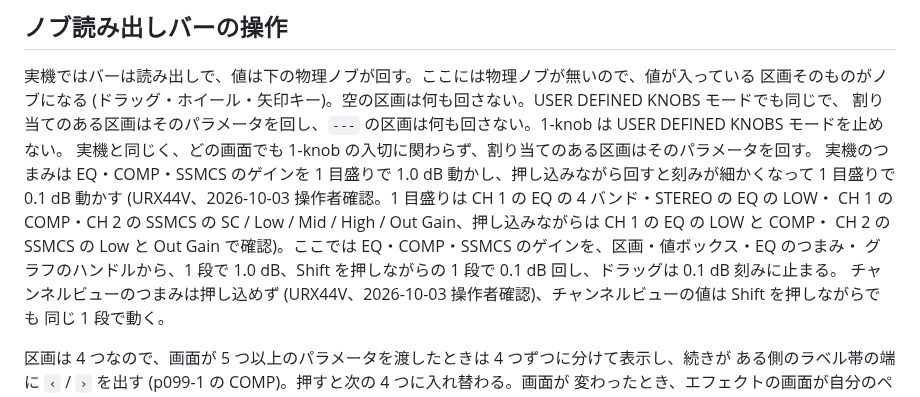
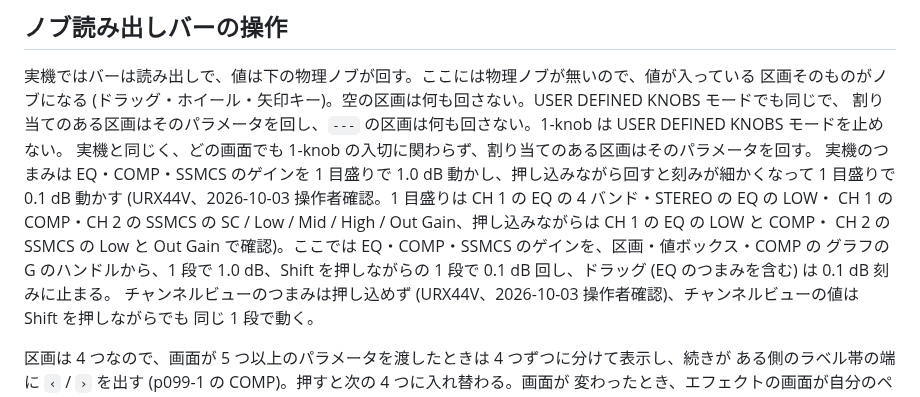
Before and after one commit to semnil/urx-lcd-sim, a Markdown page: docs/ja/screen-inventory.md, the part around the change. Drawn GitHub-style.

```diff
--- a/docs/ja/screen-inventory.md
+++ b/docs/ja/screen-inventory.md
@@ -334,8 +334,8 @@ OSCILLATOR の [ON] は出力の沈んだパネルに x350..389 / y99..138 で
 実機のつまみは EQ・COMP・SSMCS のゲインを 1 目盛りで 1.0 dB 動かし、押し込みながら回すと刻みが細かくなって
 1 目盛りで 0.1 dB 動かす (URX44V、2026-10-03 操作者確認。1 目盛りは CH 1 の EQ の 4 バンド・STEREO の EQ の LOW・
 CH 1 の COMP・CH 2 の SSMCS の SC / Low / Mid / High / Out Gain、押し込みながらは CH 1 の EQ の LOW と COMP・
-CH 2 の SSMCS の Low と Out Gain で確認)。ここでは EQ・COMP・SSMCS のゲインを、区画・値ボックス・EQ のつまみ・
-グラフのハンドルから、1 段で 1.0 dB、Shift を押しながらの 1 段で 0.1 dB 回し、ドラッグは 0.1 dB 刻みに止まる。
+CH 2 の SSMCS の Low と Out Gain で確認)。ここでは EQ・COMP・SSMCS のゲインを、区画・値ボックス・COMP の
+グラフの G のハンドルから、1 段で 1.0 dB、Shift を押しながらの 1 段で 0.1 dB 回し、ドラッグ (EQ のつまみを含む) は 0.1 dB 刻みに止まる。
 チャンネルビューのつまみは押し込めず (URX44V、2026-10-03 操作者確認)、チャンネルビューの値は Shift を押しながらでも
 同じ 1 段で動く。
 
```
Also changed, not shown: docs/en/screen-inventory.md (+3 -3 lines).
